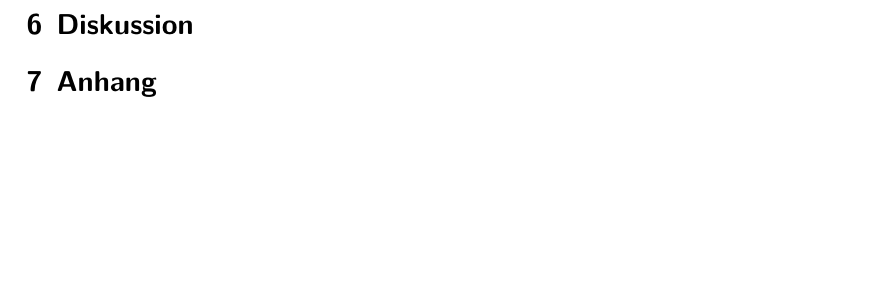
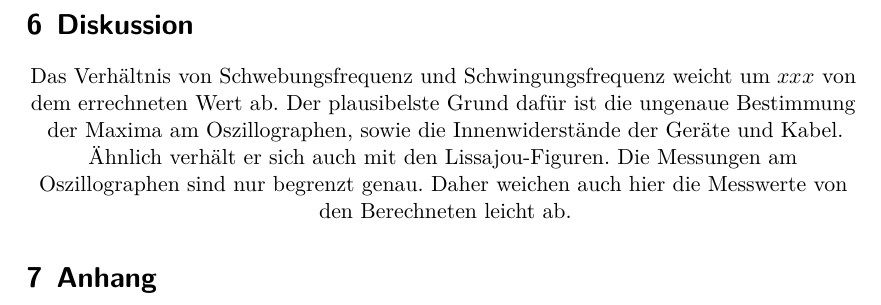
Before and after one commit to rleven/richard_joell_Praktikum, a LaTeX document (main.tex, which reads content/diskussion.tex): part of page 11 of 11, cut so that both start at the same text, the shorter picture padded with empty space. Compiled offline with XeLaTeX.

Commit message:
Add some text, needs improvement

```diff
--- a/content/diskussion.tex
+++ b/content/diskussion.tex
@@ -1,2 +1,8 @@
 \section{Diskussion}
 \label{sec:Diskussion}
+
+Das Verhältnis von Schwebungsfrequenz und Schwingungsfrequenz weicht um \(xxx\) von dem errechneten Wert ab.
+Der plausibelste Grund dafür ist die ungenaue Bestimmung der Maxima am Oszillographen, sowie die Innenwiderstände der Geräte und Kabel.
+\\
+Ähnlich verhält er sich auch mit den Lissajou-Figuren. Die Messungen am Oszillographen sind nur begrenzt genau.
+Daher weichen auch hier die Messwerte von den Berechneten leicht ab.
```
